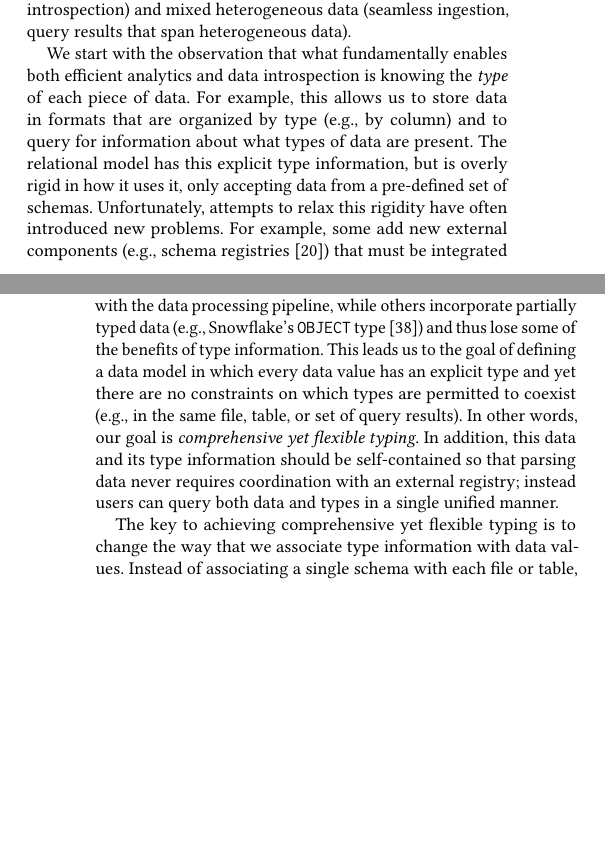
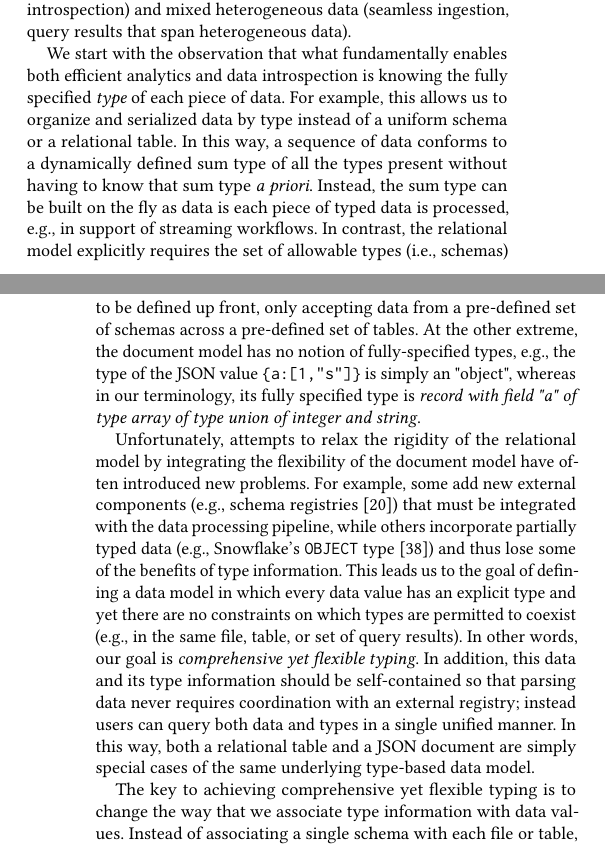
Before and after one commit to mccanne/cidr, a LaTeX paper (main.tex, which reads intro-v2.tex): two parts of the columns of pages 1 and 2 of 9, joined at a grey line, cut so that both start at the same text, the shorter picture padded with empty space. Compiled offline with pdfLaTeX.

Commit message:
wip intro

```diff
--- a/intro-v2.tex
+++ b/intro-v2.tex
@@ -30,11 +30,12 @@ We argue that eclectic data would benefit from a {\em new approach to unificatio
     \vspace{-1.6em}
 \end{figure*}
 
-We start with the observation that what fundamentally enables both efficient analytics and data introspection is knowing the {\em type} of each piece of data. For example, this allows us to store data in formats that are organized by type (e.g., by column) and to query for information about what types of data are present. The relational model has this explicit type information, but is overly rigid in how it uses it, only accepting data from a pre-defined set of schemas.
-Unfortunately, attempts to relax this rigidity have often introduced new problems. For example, some add new external components (e.g., schema registries~\cite{confluent_schema_registry}) that must be integrated with the data processing pipeline, while others incorporate partially typed data (e.g., Snowflake's \texttt{OBJECT} type~\cite{snowflake}) and thus lose some of the benefits of type information.
+We start with the observation that what fundamentally enables both efficient analytics and data introspection is knowing the fully specified {\em type} of each piece of data. For example, this allows us to organize and serialized data by type instead of a uniform schema or a relational table.  In this way, a sequence of data conforms to a dynamically defined sum type of all the types present without having to know that sum type {\em a priori}.  Instead, the sum type can be built on the fly as data is each piece of typed data is processed, e.g., in support of streaming workflows.  In contrast, the relational model explicitly requires the set of allowable types (i.e., schemas) to be defined up front, only accepting data from a pre-defined set of schemas across a pre-defined set of tables.  At the other extreme, the document model has no notion of fully-specified types, e.g., the type of the JSON value {\tt \{a:[1,"s"]\}} is simply an "object", whereas in our terminology, its fully specified type is {\em record with field "a" of type array of type union of integer and string}.
+
+Unfortunately, attempts to relax the rigidity of the relational model by integrating the flexibility of the document model have often introduced new problems. For example, some add new external components (e.g., schema registries~\cite{confluent_schema_registry}) that must be integrated with the data processing pipeline, while others incorporate partially typed data (e.g., Snowflake's \texttt{OBJECT} type~\cite{snowflake}) and thus lose some of the benefits of type information.
 This leads us to the goal of defining a data model in which every data value has an explicit type and yet there are no constraints on which types are permitted to coexist (e.g., in the same file, table, or set of query results). In other words, our goal is {\em comprehensive yet flexible typing}.
 %In addition, this type information must be queryable, by which we mean that users can query {\em by} type (e.g., returning all data of a specified type), or \emph{for} type (e.g., returning what types exist in the data set). As we'll see, making types queryable is key to enabling rich data introspection. \noteamy{can we cut the previous 2 sentences? covered by the query language paragraph below}
-In addition, this data and its type information should be self-contained so that parsing data never requires coordination with an external registry; instead users can query both data and types in a single unified manner.
+In addition, this data and its type information should be self-contained so that parsing data never requires coordination with an external registry; instead users can query both data and types in a single unified manner.  In this way, both a relational table and a JSON document are simply special cases of the same underlying type-based data model.
 
 %\sr{Needs some connecting tissue here to lead the reader to types as the answer? Can we say something like: We start with the observation that what fundamentally enables both efficient analytics and data introspection is knowing the \emph{type} of data we have. Having type information allows us to, for example, use formats that organize data by type (e.g., by column) for efficent processing, and allows us to reason about the shape of data available (e.g., how many types exist, how many records of each type). The relational model has the well-defined type information that we seek but the problem is it’s overly rigid in its use of this type information — only accepting data from a pre-defined set of types. And attempts to relax this rigidity have introduced new problems — e.g., they add new external components (e.g., schema registries) that require complex integrations with the storage and query processing components, or they resort to weakly defined types (e.g., object) that can’t fully utilize the benefits of types. This leads us to the goal of defining a data model in which all data is typed but that doesn’t constrain what types are permitted. Moreover, this data together with its type information should be self-contained - i.e., the data model must capture both data and their type information in one coherent architecture. These observations lead us to a new data model in which \ldots.}
 %Our unified approach begins with two goals, centered around {\em data types}. First, every data value should have an explicit, queryable type. This enables efficient storage and querying, avoids error-prone schema inference, and enables queries about data types, such as introspection and shaping. At the same time, we should be flexible about which data types are allowed to coexist in the same file, table, or set of query results.
```
